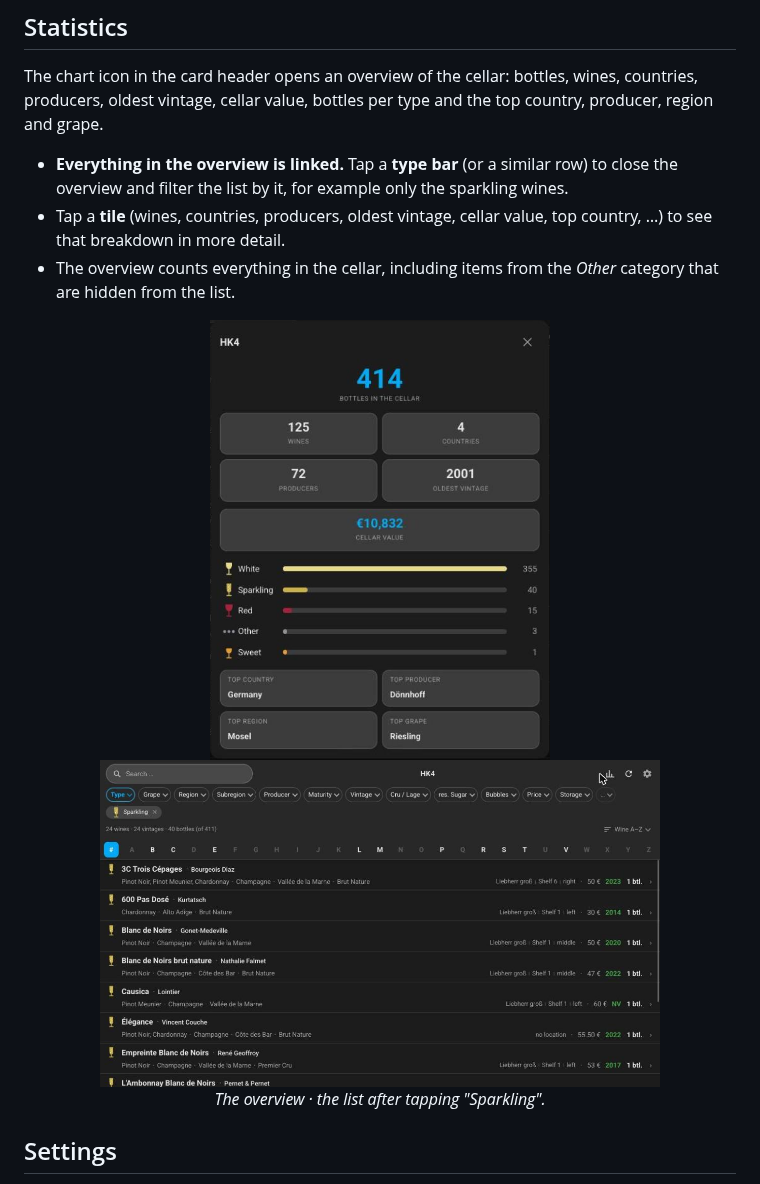
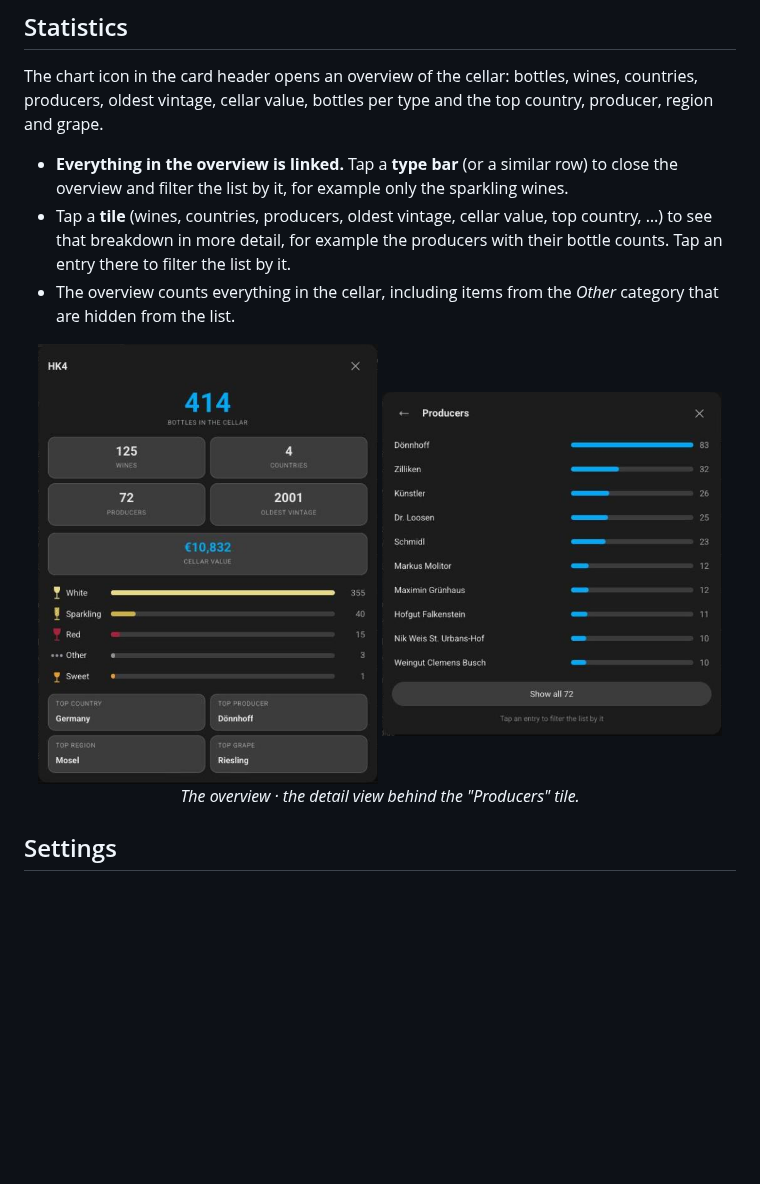
Before and after one commit to d3rb3rt/ha-cellarion-cellar-card, a Markdown page: README.md, the part around the change. Rendered like a GitHub page; pictures changed too: docs/statistics-detail.png (added), docs/statistics-filter.png (deleted); blank space fills up the shorter version.

Commit message:
docs: README: statistics detail screenshot (producers) instead of filtered list
Co-Authored-By: Claude Sonnet 5.5 <noreply@anthropic.com>
Claude-Session: https://claude.ai/code/session_019auwNnAkLNYB98LTQFechB

```diff
--- a/README.md
+++ b/README.md
@@ -92,13 +92,13 @@ cellar value, bottles per type and the top country, producer, region and grape.
 - **Everything in the overview is linked.** Tap a **type bar** (or a similar row) to close the overview and filter the list
   by it, for example only the sparkling wines.
 - Tap a **tile** (wines, countries, producers, oldest vintage, cellar value, top country, …) to see that breakdown in more
-  detail.
+  detail, for example the producers with their bottle counts. Tap an entry there to filter the list by it.
 - The overview counts everything in the cellar, including items from the *Other* category that are hidden from the list.
 
 <p align="center">
   <img src="docs/statistics.png?v=1.0.0" alt="Statistics overview" width="340">
-  <img src="docs/statistics-filter.png?v=1.0.0" alt="List filtered to sparkling wines after tapping a type bar" width="560"><br>
-  <em>The overview · the list after tapping "Sparkling".</em>
+  <img src="docs/statistics-detail.png?v=1.0.0" alt="Statistics detail: producers with bottle counts" width="340"><br>
+  <em>The overview · the detail view behind the "Producers" tile.</em>
 </p>
 
 ## Settings
```
